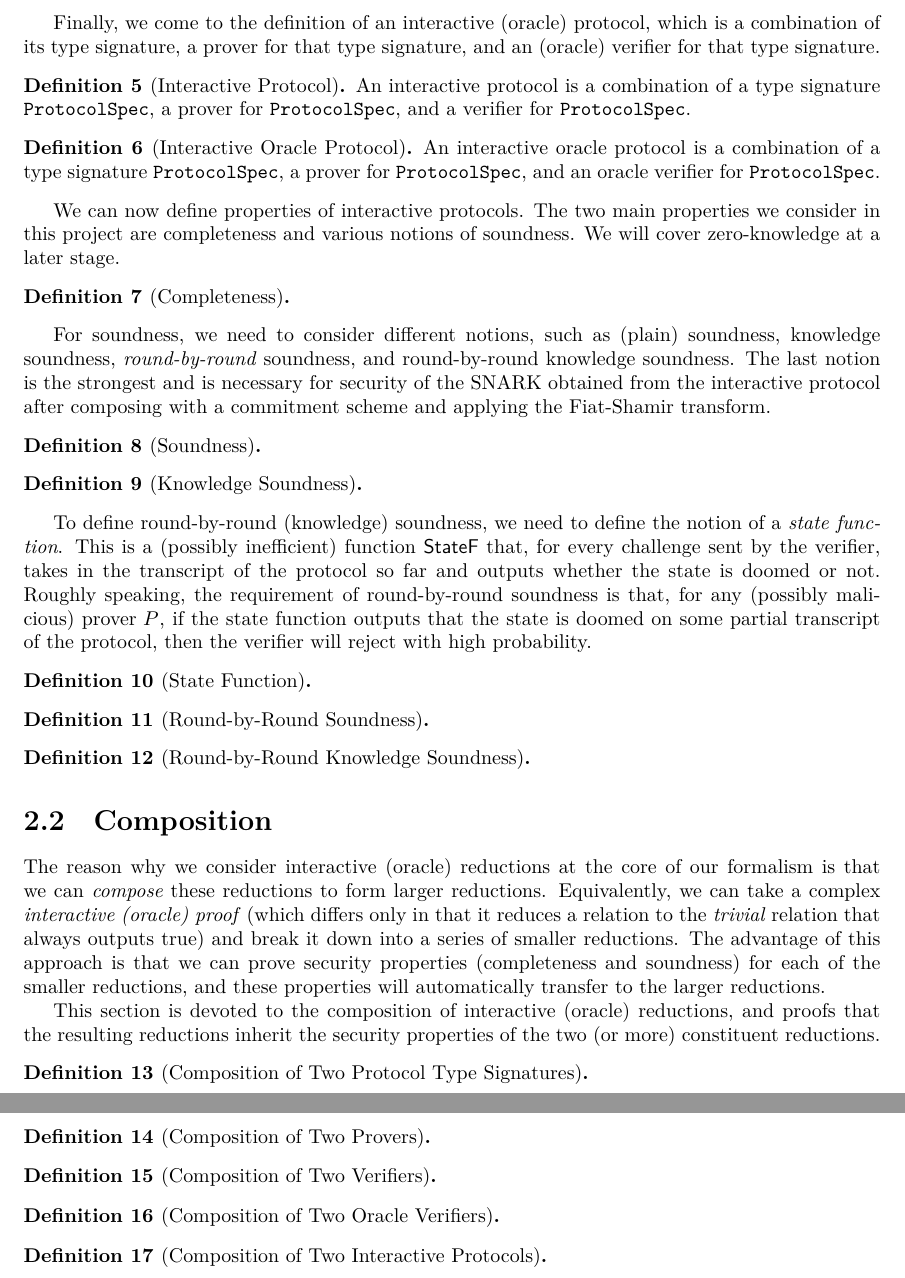
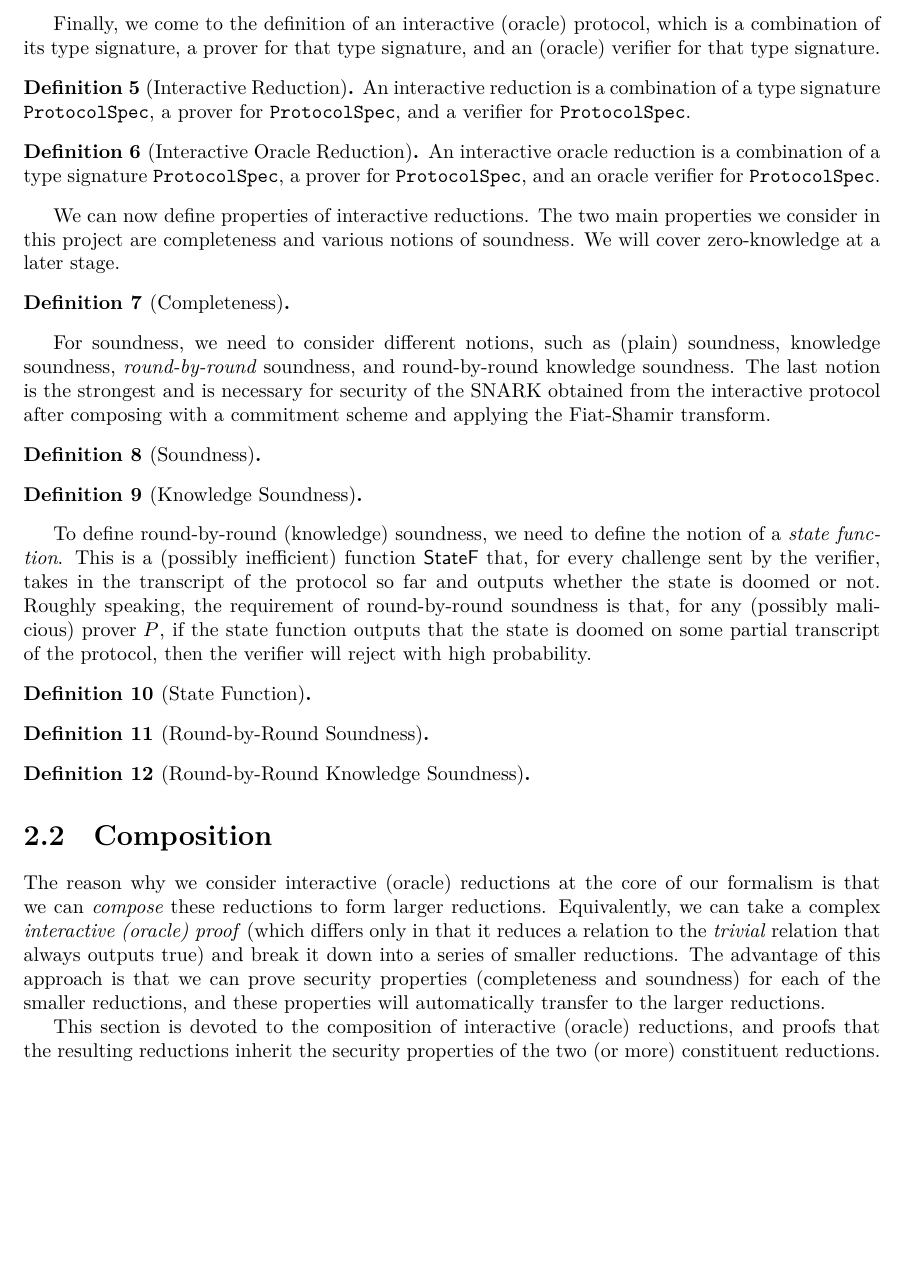
Before and after one commit to quangvdao/ZKLib, a LaTeX document (blueprint/src/print.tex, which reads blueprint/src/content.tex): two parts of pages 4 and 5 of 9 before the commit and part of page 4 of 8 after it, the two joined at a grey line, cut so that both start at the same text, the shorter picture padded with empty space. Compiled offline with XeLaTeX.

Commit message:
fixed broken refs in blueprint

```diff
--- a/blueprint/src/content.tex
+++ b/blueprint/src/content.tex
@@ -47,51 +47,52 @@ After the interaction phase, the verifier may then run some verification procedu
 
 Finally, we come to the definition of an interactive (oracle) protocol, which is a combination of its type signature, a prover for that type signature, and an (oracle) verifier for that type signature.
 
-\begin{definition}[Interactive Protocol]
-    \label{def:interactive_protocol}
-    \lean{Protocol}
-    An interactive protocol is a combination of a type signature \verb|ProtocolSpec|, a prover for \verb|ProtocolSpec|, and a verifier for \verb|ProtocolSpec|.
+\begin{definition}[Interactive Reduction]
+    \label{def:interactive_reduction}
+    \lean{Reduction}
+    An interactive reduction is a combination of a type signature \verb|ProtocolSpec|, a prover for \verb|ProtocolSpec|, and a verifier for \verb|ProtocolSpec|.
 \end{definition}
 
-\begin{definition}[Interactive Oracle Protocol]\label{def:interactive_oracle_protocol}
-    \lean{OracleProtocol}
-    An interactive oracle protocol is a combination of a type signature \verb|ProtocolSpec|, a prover for \verb|ProtocolSpec|, and an oracle verifier for \verb|ProtocolSpec|.
+\begin{definition}[Interactive Oracle Reduction]
+    \label{def:interactive_oracle_reduction}
+    \lean{OracleReduction}
+    An interactive oracle reduction is a combination of a type signature \verb|ProtocolSpec|, a prover for \verb|ProtocolSpec|, and an oracle verifier for \verb|ProtocolSpec|.
 \end{definition}
 
-We can now define properties of interactive protocols. The two main properties we consider in this project are completeness and various notions of soundness. We will cover zero-knowledge at a later stage.
+We can now define properties of interactive reductions. The two main properties we consider in this project are completeness and various notions of soundness. We will cover zero-knowledge at a later stage.
 
 \begin{definition}[Completeness]
     \label{def:completeness}
-    \lean{Protocol.completeness}
+    \lean{Reduction.completeness}
 \end{definition}
 
 For soundness, we need to consider different notions, such as (plain) soundness, knowledge soundness, \emph{round-by-round} soundness, and round-by-round knowledge soundness. The last notion is the strongest and is necessary for security of the SNARK obtained from the interactive protocol after composing with a commitment scheme and applying the Fiat-Shamir transform.
 
 \begin{definition}[Soundness]
     \label{def:soundness}
-    \lean{Protocol.soundness}
+    \lean{Reduction.soundness}
 \end{definition}
 
 \begin{definition}[Knowledge Soundness]
     \label{def:knowledge_soundness}
-    % \lean{Protocol.knowledgeSoundness}
+    \lean{Reduction.knowledgeSoundness}
 \end{definition}
 
 To define round-by-round (knowledge) soundness, we need to define the notion of a \emph{state function}. This is a (possibly inefficient) function $\mathsf{StateF}$ that, for every challenge sent by the verifier, takes in the transcript of the protocol so far and outputs whether the state is doomed or not. Roughly speaking, the requirement of round-by-round soundness is that, for any (possibly malicious) prover $P$, if the state function outputs that the state is doomed on some partial transcript of the protocol, then the verifier will reject with high probability.
 
 \begin{definition}[State Function]
     \label{def:state_function}
-    % \lean{Protocol.stateFunction}
+    \lean{Reduction.stateFunction}
 \end{definition}
 
 \begin{definition}[Round-by-Round Soundness]
     \label{def:round_by_round_soundness}
-    % \lean{Protocol.roundByRoundSoundness}
+    \lean{Reduction.rbrSoundness}
 \end{definition}
 
 \begin{definition}[Round-by-Round Knowledge Soundness]
     \label{def:round_by_round_knowledge_soundness}
-    % \lean{Protocol.roundByRoundKnowledgeSoundness}
+    \lean{Reduction.rbrKnowledgeSoundness}
 \end{definition}
 
 \section{Composition}
@@ -100,30 +101,30 @@ The reason why we consider interactive (oracle) reductions at the core of our fo
 
 This section is devoted to the composition of interactive (oracle) reductions, and proofs that the resulting reductions inherit the security properties of the two (or more) constituent reductions.
 
-\begin{definition}[Composition of Two Protocol Type Signatures]
-    \label{def:protocol_spec_composition}
-    \lean{ProtocolSpec.append}
-\end{definition}
+% \begin{definition}[Composition of Two Protocol Type Signatures]
+%     \label{def:protocol_spec_composition}
+%     \lean{ProtocolSpec.append}
+% \end{definition}
 
-\begin{definition}[Composition of Two Provers]
-    \label{def:prover_composition}
-    \lean{Prover.append}
-\end{definition}
+% \begin{definition}[Composition of Two Provers]
+%     \label{def:prover_composition}
+%     \lean{Prover.append}
+% \end{definition}
 
-\begin{definition}[Composition of Two Verifiers]
-    \label{def:verifier_composition}
-    \lean{Verifier.append}
-\end{definition}
+% \begin{definition}[Composition of Two Verifiers]
+%     \label{def:verifier_composition}
+%     \lean{Verifier.append}
+% \end{definition}
 
-\begin{definition}[Composition of Two Oracle Verifiers]
-    \label{def:oracle_verifier_composition}
-    \lean{OracleVerifier.append}
-\end{definition}
+% \begin{definition}[Composition of Two Oracle Verifiers]
+%     \label{def:oracle_verifier_composition}
+%     \lean{OracleVerifier.append}
+% \end{definition}
 
-\begin{definition}[Composition of Two Interactive Protocols]
-    \label{def:interactive_protocol_composition}
-    \lean{Protocol.append}
-\end{definition}
+% \begin{definition}[Composition of Two Interactive Protocols]
+%     \label{def:interactive_protocol_composition}
+%     \lean{Reduction.append}
+% \end{definition}
 
 \chapter{Commitment Schemes}
 
```
Also changed, not shown: blueprint/src/print.pdf.
